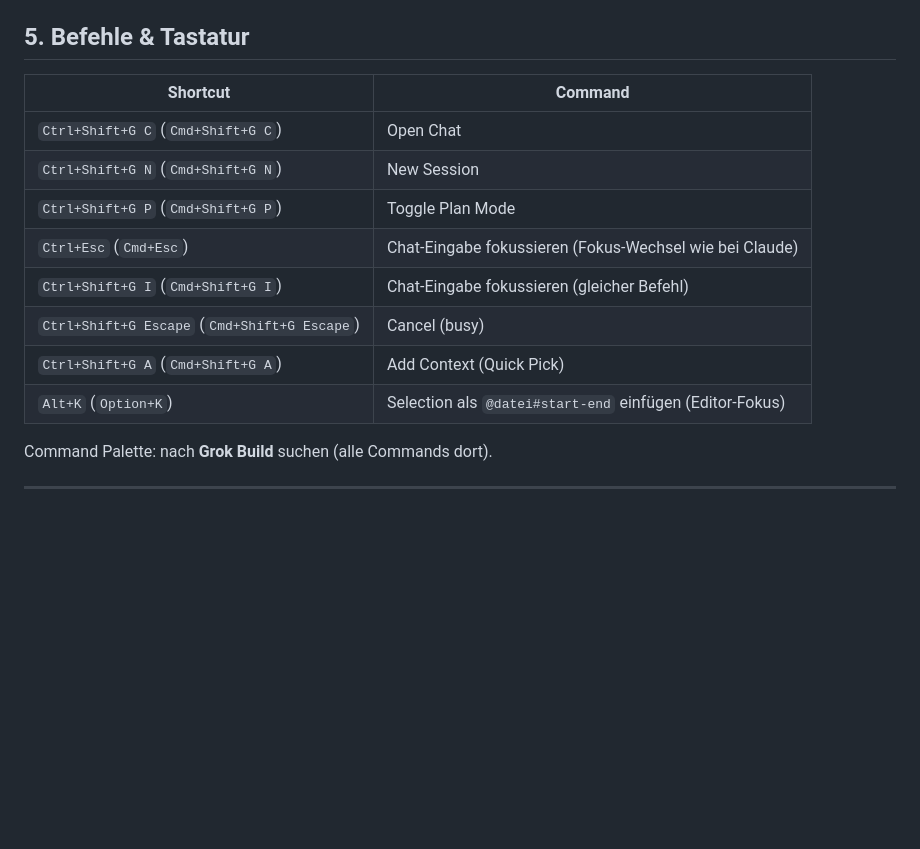
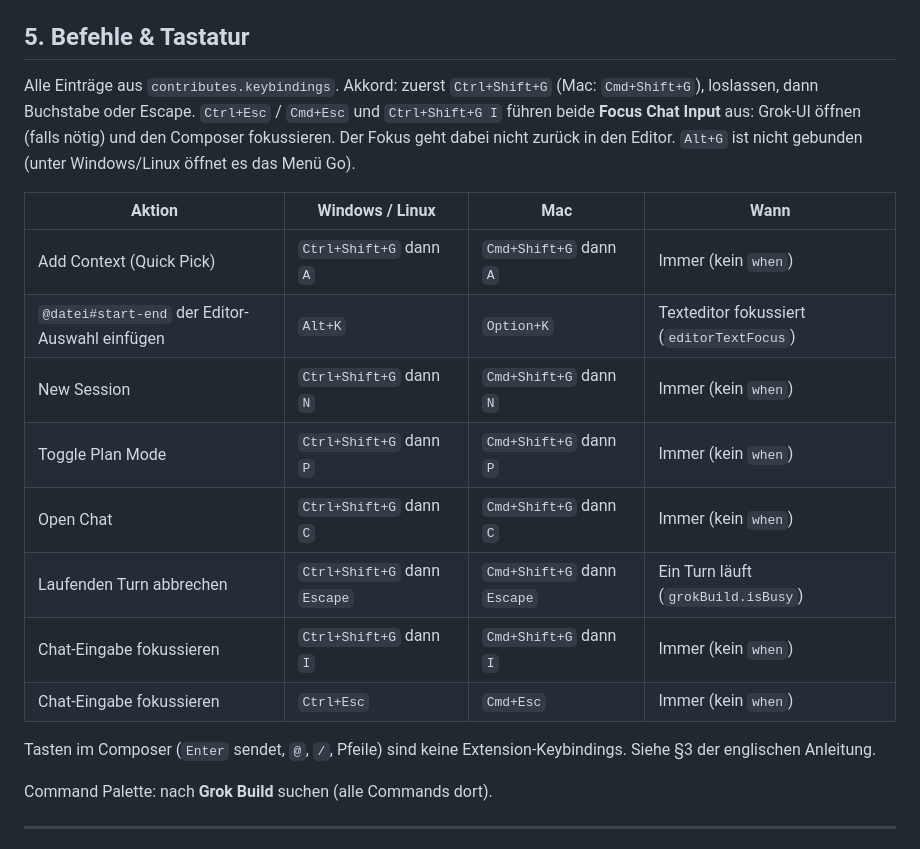
Before and after one commit to bhuertgen/grok-build-vscode, a Markdown page: docs/de/USER_GUIDE.md, the part around the change. Drawn GitHub-style; blank space fills up the shorter version.

Commit message:
docs: list every contributed shortcut with when-clauses
EN and DE user guides now use the same four-column table for all
contributes.keybindings, including when each chord applies.

```diff
--- a/docs/de/USER_GUIDE.md
+++ b/docs/de/USER_GUIDE.md
@@ -159,16 +159,20 @@ Bietet der Agent `configOptions` (select/boolean), erscheint im Chat-Header nebe
 
 ## 5. Befehle & Tastatur
 
-| Shortcut | Command |
-|----------|---------|
-| `Ctrl+Shift+G C` (`Cmd+Shift+G C`) | Open Chat |
-| `Ctrl+Shift+G N` (`Cmd+Shift+G N`) | New Session |
-| `Ctrl+Shift+G P` (`Cmd+Shift+G P`) | Toggle Plan Mode |
-| `Ctrl+Esc` (`Cmd+Esc`) | Chat-Eingabe fokussieren (Fokus-Wechsel wie bei Claude) |
-| `Ctrl+Shift+G I` (`Cmd+Shift+G I`) | Chat-Eingabe fokussieren (gleicher Befehl) |
-| `Ctrl+Shift+G Escape` (`Cmd+Shift+G Escape`) | Cancel (busy) |
-| `Ctrl+Shift+G A` (`Cmd+Shift+G A`) | Add Context (Quick Pick) |
-| `Alt+K` (`Option+K`) | Selection als `@datei#start-end` einfügen (Editor-Fokus) |
+Alle Einträge aus `contributes.keybindings`. Akkord: zuerst `Ctrl+Shift+G` (Mac: `Cmd+Shift+G`), loslassen, dann Buchstabe oder Escape. `Ctrl+Esc` / `Cmd+Esc` und `Ctrl+Shift+G I` führen beide **Focus Chat Input** aus: Grok-UI öffnen (falls nötig) und den Composer fokussieren. Der Fokus geht dabei nicht zurück in den Editor. `Alt+G` ist nicht gebunden (unter Windows/Linux öffnet es das Menü Go).
+
+| Aktion | Windows / Linux | Mac | Wann |
+|--------|-----------------|-----|------|
+| Add Context (Quick Pick) | `Ctrl+Shift+G` dann `A` | `Cmd+Shift+G` dann `A` | Immer (kein `when`) |
+| `@datei#start-end` der Editor-Auswahl einfügen | `Alt+K` | `Option+K` | Texteditor fokussiert (`editorTextFocus`) |
+| New Session | `Ctrl+Shift+G` dann `N` | `Cmd+Shift+G` dann `N` | Immer (kein `when`) |
+| Toggle Plan Mode | `Ctrl+Shift+G` dann `P` | `Cmd+Shift+G` dann `P` | Immer (kein `when`) |
+| Open Chat | `Ctrl+Shift+G` dann `C` | `Cmd+Shift+G` dann `C` | Immer (kein `when`) |
+| Laufenden Turn abbrechen | `Ctrl+Shift+G` dann `Escape` | `Cmd+Shift+G` dann `Escape` | Ein Turn läuft (`grokBuild.isBusy`) |
+| Chat-Eingabe fokussieren | `Ctrl+Shift+G` dann `I` | `Cmd+Shift+G` dann `I` | Immer (kein `when`) |
+| Chat-Eingabe fokussieren | `Ctrl+Esc` | `Cmd+Esc` | Immer (kein `when`) |
+
+Tasten im Composer (`Enter` sendet, `@`, `/`, Pfeile) sind keine Extension-Keybindings. Siehe §3 der englischen Anleitung.
 
 Command Palette: nach **Grok Build** suchen (alle Commands dort).
 
```
Also changed, not shown: docs/en/USER_GUIDE.md (+14 -10 lines).
